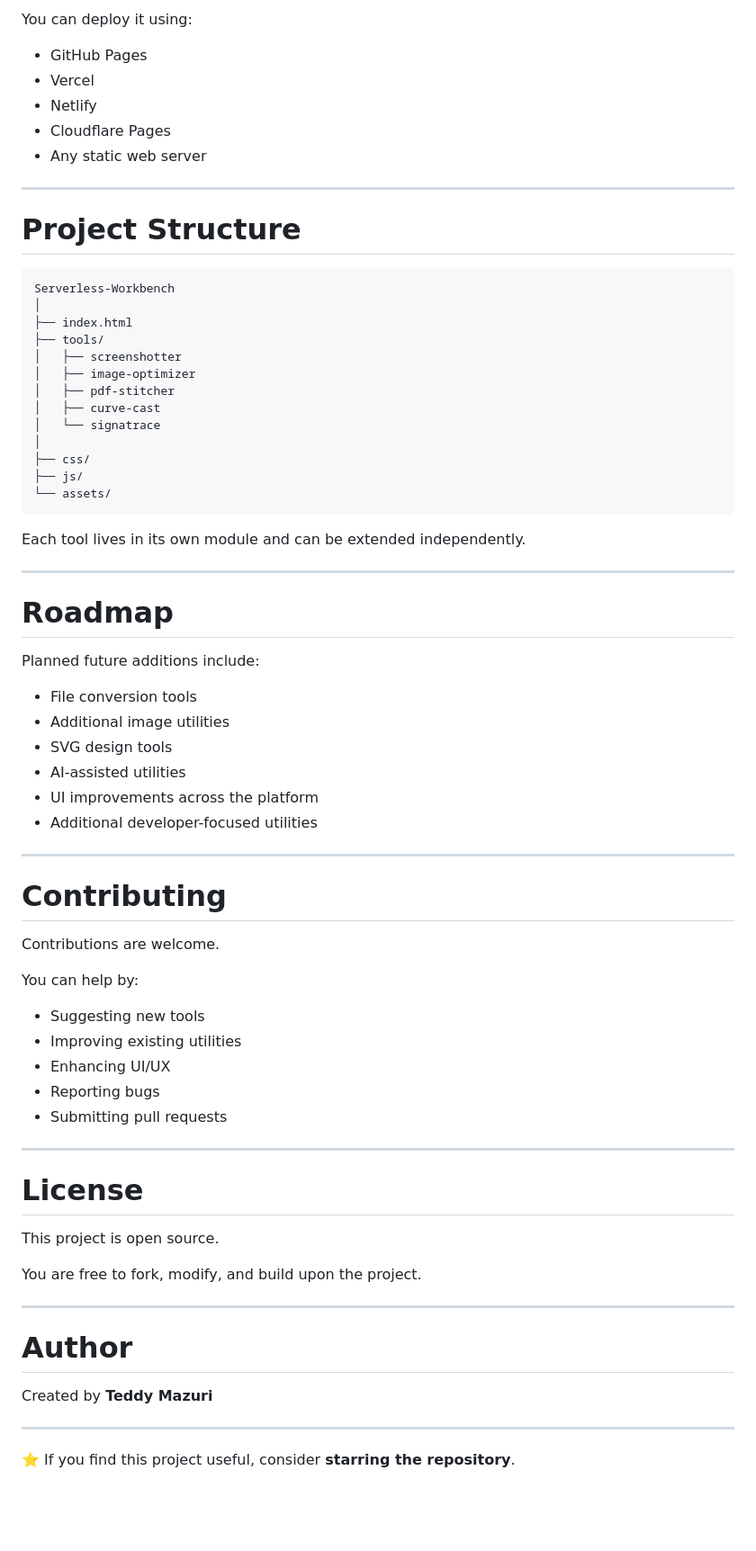
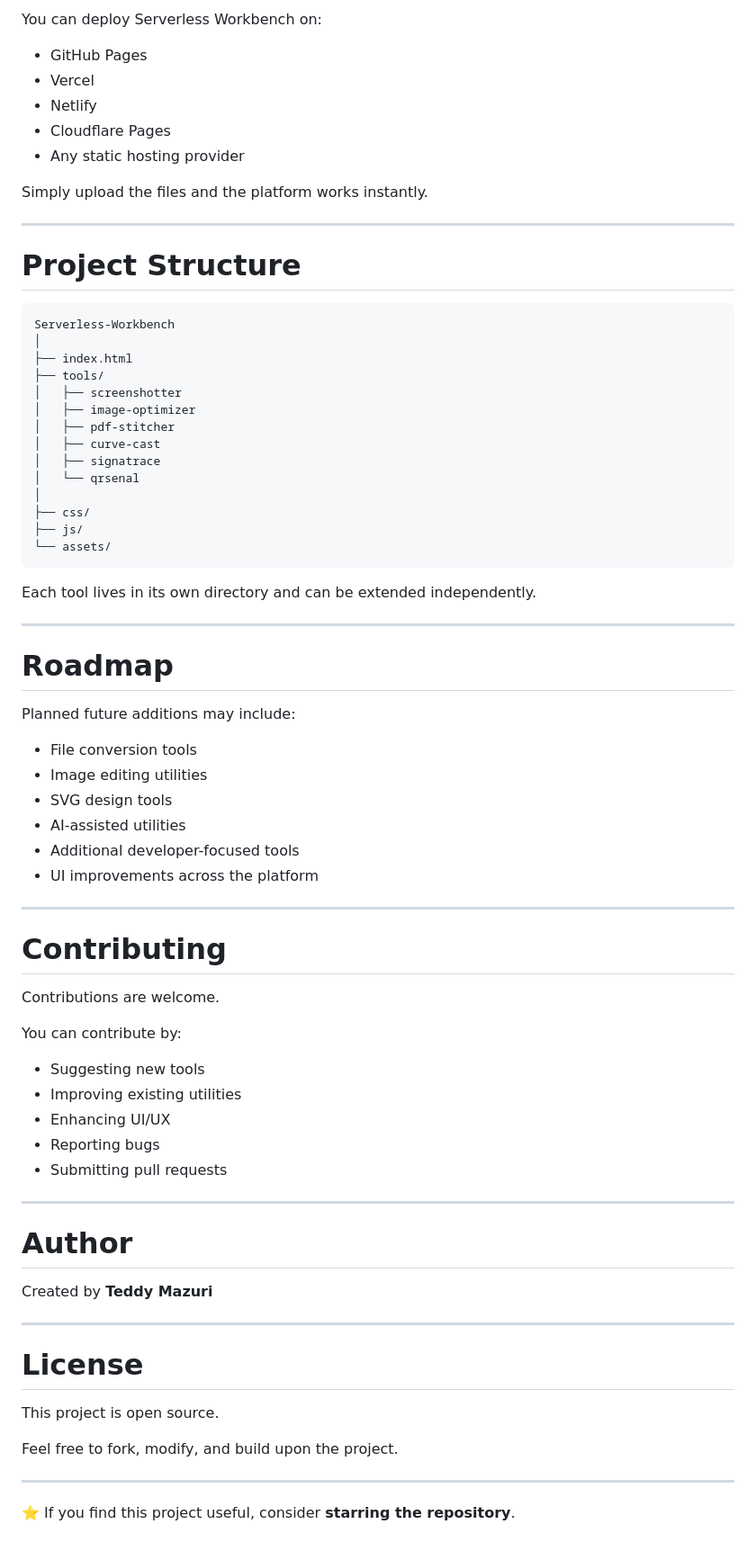
Before and after one commit to teddymazuri/Serverless-Workbench, a Markdown page: README.md, the part around one of its changes. Shown at 90% size. Drawn GitHub-style; blank space fills up the shorter version.

````diff
--- a/README.md
+++ b/README.md
@@ -140,11 +163,13 @@ Because the platform is serverless and static, deployment is simple.
 
-You can deploy it using:
+You can deploy Serverless Workbench on:
 
 - GitHub Pages
 - Vercel
 - Netlify
 - Cloudflare Pages
-- Any static web server
+- Any static hosting provider
+
+Simply upload the files and the platform works instantly.
 
 ---
 
@@ -159,27 +184,28 @@ Serverless-Workbench
 │   ├── image-optimizer
 │   ├── pdf-stitcher
 │   ├── curve-cast
-│   └── signatrace
+│   ├── signatrace
+│   └── qrsenal
 │
 ├── css/
 ├── js/
 └── assets/
 ```
 
-Each tool lives in its own module and can be extended independently.
+Each tool lives in its own directory and can be extended independently.
 
 ---
 
 # Roadmap
 
-Planned future additions include:
+Planned future additions may include:
 
 - File conversion tools
-- Additional image utilities
+- Image editing utilities
 - SVG design tools
 - AI-assisted utilities
+- Additional developer-focused tools
 - UI improvements across the platform
-- Additional developer-focused utilities
 
 ---
 
@@ -187,7 +213,7 @@ Planned future additions include:
 
 Contributions are welcome.
 
-You can help by:
+You can contribute by:
 
 - Suggesting new tools
 - Improving existing utilities
@@ -197,18 +223,18 @@ You can help by:
 
 ---
 
-# License
-
-This project is open source.
-
-You are free to fork, modify, and build upon the project.
-
----
-
 # Author
 
 Created by **Teddy Mazuri**
 
 ---
 
+# License
+
+This project is open source.
+
+Feel free to fork, modify, and build upon the project.
+
+---
+
 ⭐ If you find this project useful, consider **starring the repository**.
````
Also changed, not shown: other parts of README.md (+53 -30 lines).
